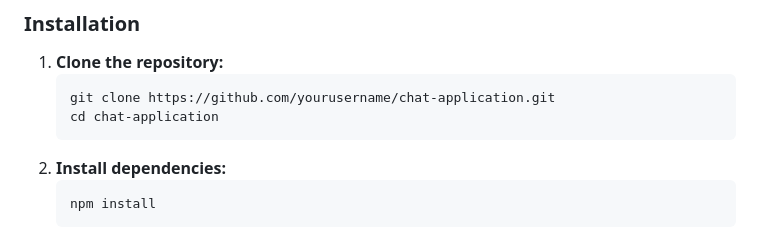
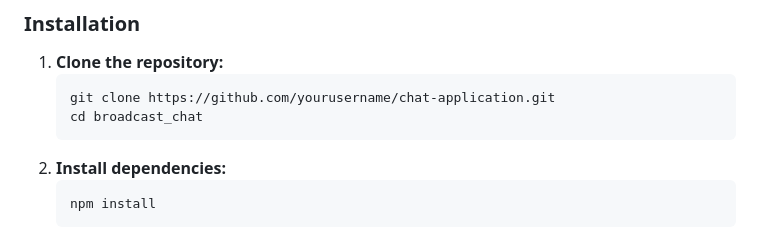
Before and after one commit to ShivangiSahu000/broadcast_chat, a Markdown page: README.md, the part around the change. GitHub-like rendering.

Commit message:
Final Update README.md

````diff
--- a/README.md
+++ b/README.md
@@ -31,7 +31,7 @@ This is a simple chat application that uses WebSocket for real-time communicatio
 1. **Clone the repository:**
    ```sh
    git clone https://github.com/yourusername/chat-application.git
-   cd chat-application
+   cd broadcast_chat
 2. **Install dependencies:**
     ```sh
     npm install
````
